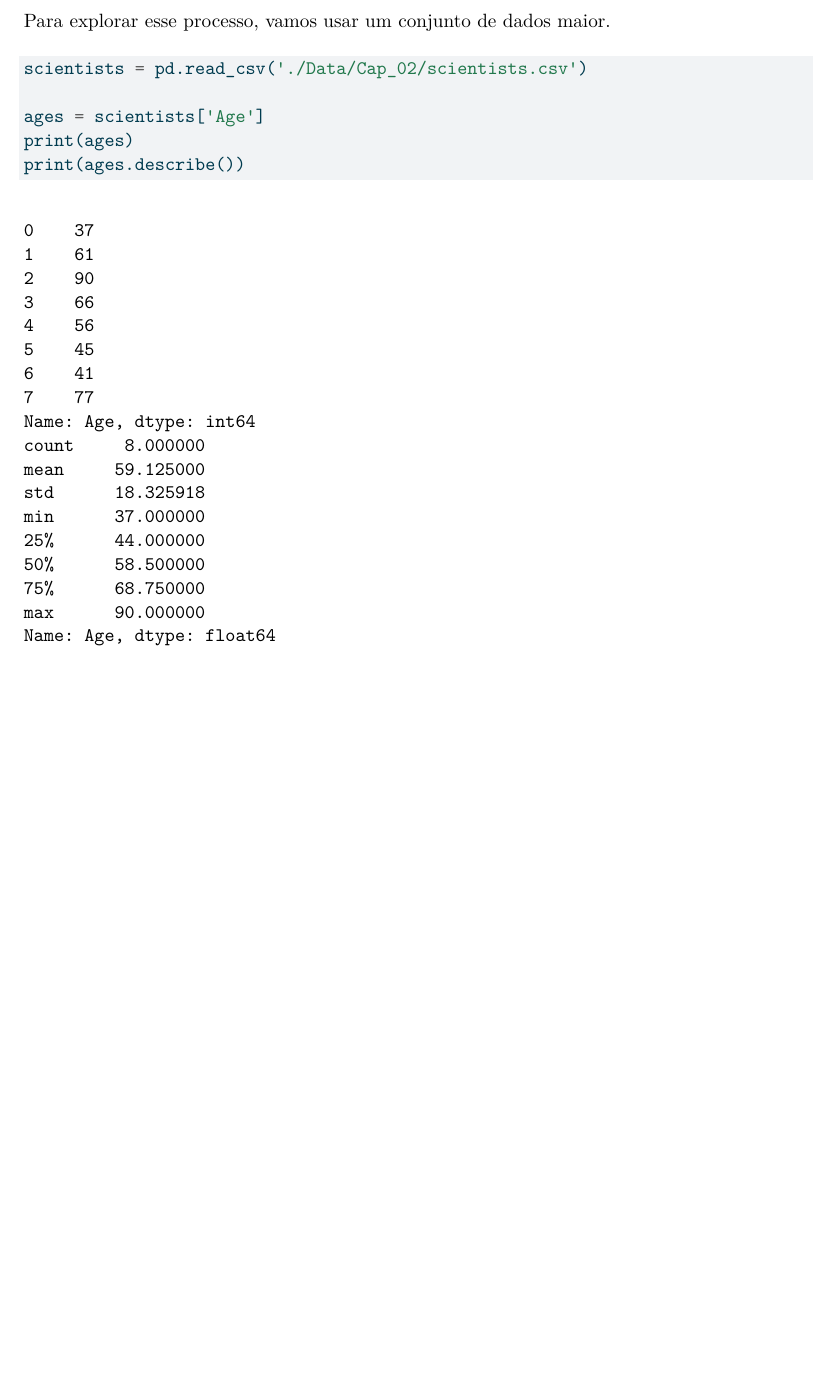
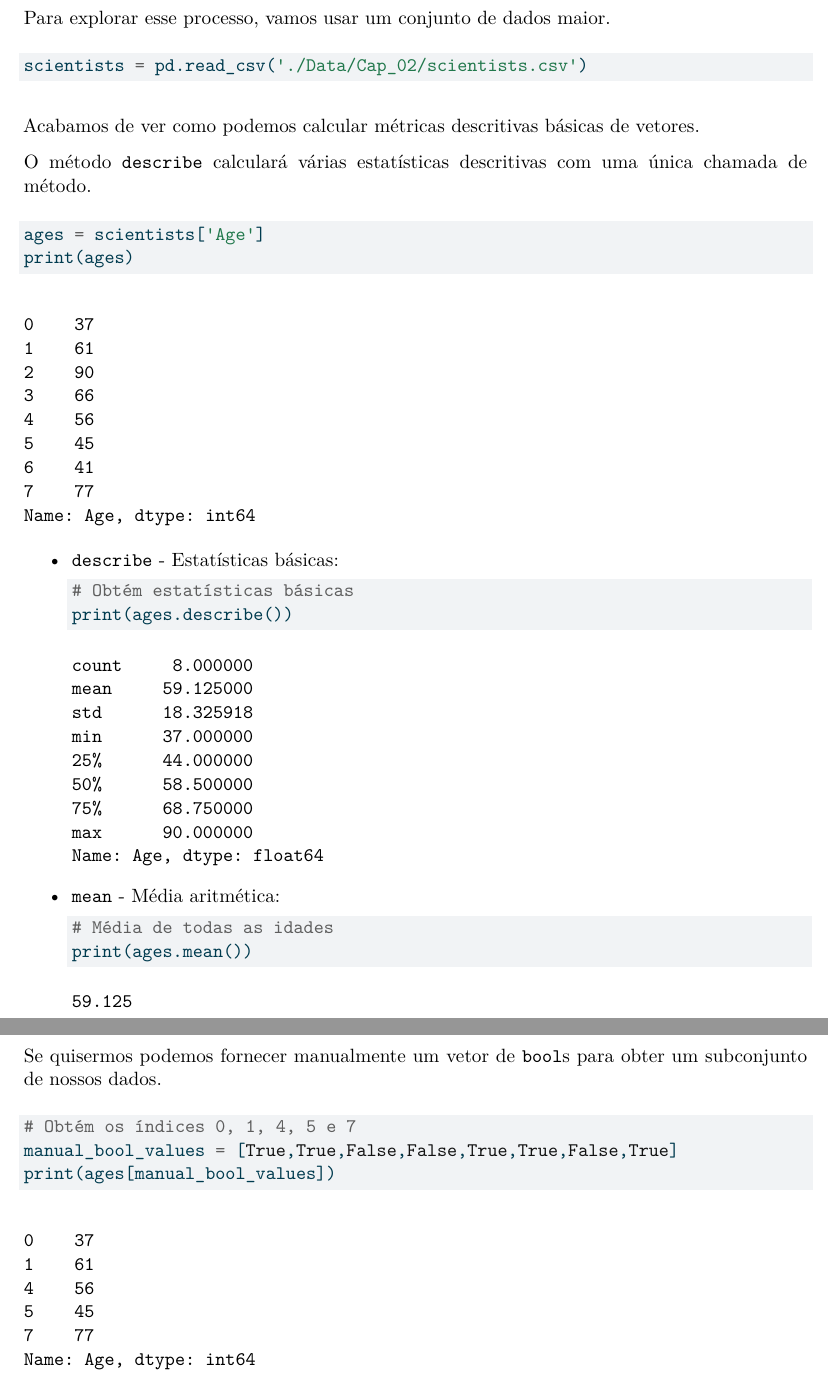
Before and after one commit to seperool/python_dados, a Quarto document (Python_dados.qmd): part of page 61 of 64 before the commit and two parts of pages 61 and 63 of 66 after it, the two joined at a grey line, cut so that both start at the same text, the shorter picture padded with empty space. The pictures show the output file Python_dados.pdf that the author committed with the source.

Commit message:
subconjuntos com booleanos - Series

````diff
--- a/Python_dados.qmd
+++ b/Python_dados.qmd
@@ -1292,7 +1292,29 @@ Para explorar esse processo, vamos usar um conjunto de dados maior.
 
 ```{python}
 scientists = pd.read_csv('./Data/Cap_02/scientists.csv')
+```
 
+Acabamos de ver como podemos calcular métricas descritivas básicas de vetores.
+
+O método `describe` calculará várias estatísticas descritivas com uma única chamada de método.
+
+```{python}
 ages = scientists['Age']
 print(ages)
-print(ages.describe())
+```
+
+* `describe` - Estatísticas básicas:
+
+  ```{python}
+  # Obtém estatísticas básicas
+  print(ages.describe())
+  ```
+
+* `mean` - Média aritmética:
+
+  ```{python}
+  # Média de todas as idades
+  print(ages.mean())
+  ```
+
+\newpage
@@ -1299,3 +1342,11 @@ print(ages.describe())
+\newpage
+
+Se quisermos podemos fornecer manualmente um vetor de `bool`s para obter um subconjunto de nossos dados.
+
+```{python}
+# Obtém os índices 0, 1, 4, 5 e 7
+manual_bool_values = [True,True,False,False,True,True,False,True]
+print(ages[manual_bool_values])
 ```
 
 \newpage
````
Also changed, not shown: Python_dados.pdf, Python_dados.qmd (23 more changed lines).
